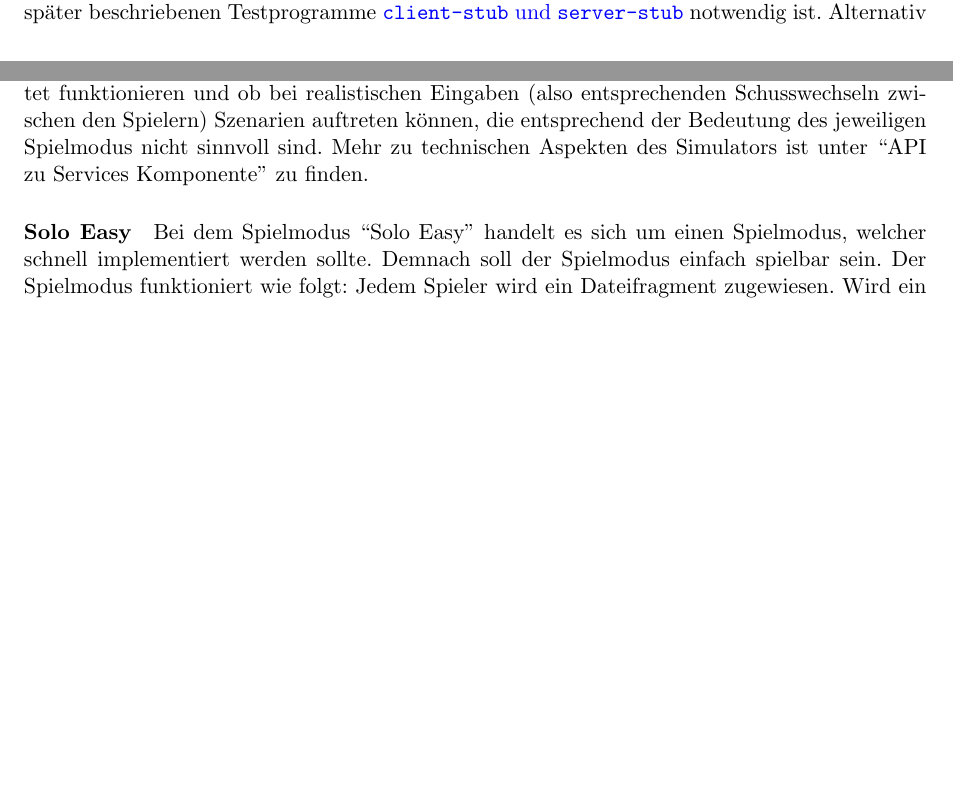
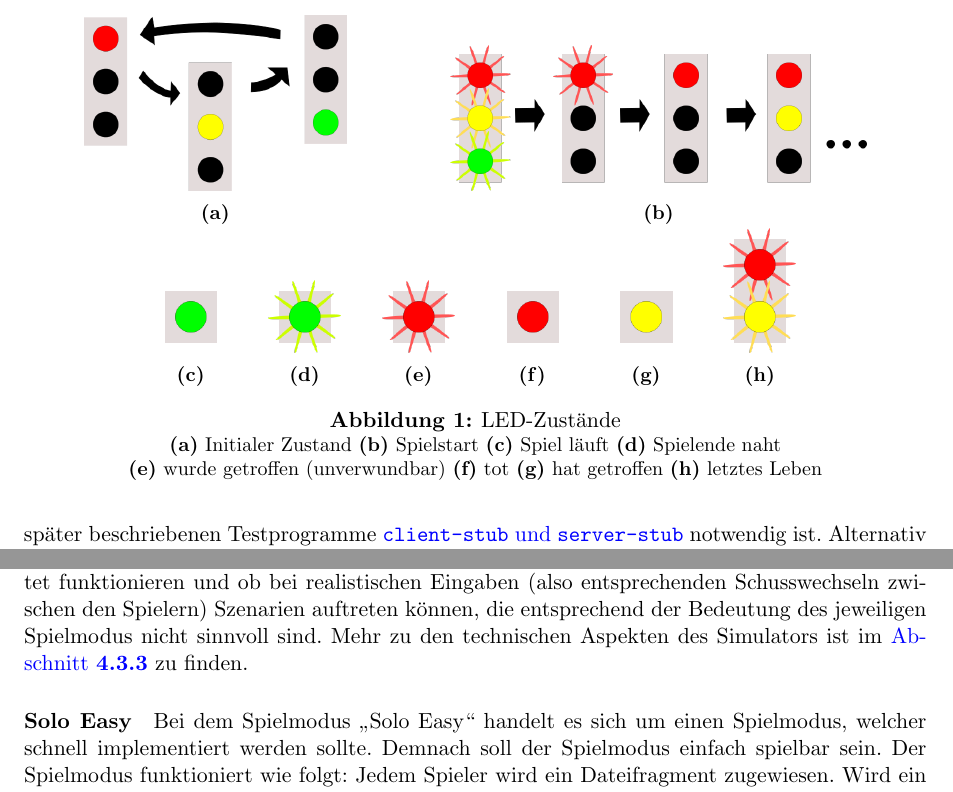
Before and after one commit to Torrintino/semester-project, a LaTeX document (bericht/tex/bericht.tex, which reads bericht/tex/040-komponenten/010-hardware/api.tex, bericht/tex/040-komponenten/030-spielelogik/spielmodispez.tex): two parts of pages 11 and 19 of 23 before the commit and two parts of pages 12 and 19 of 23 after it, joined at a grey line, cut at the place of the change, the shorter picture padded with empty space. Compiled offline with pdfLaTeX.

Commit message:
Abbildungen der LEDs hinzugefügt, Tabelle von Spielmodi verschönert, Anführungszeichen von Spielmodi korrigiert

```diff
--- a/bericht/tex/040-komponenten/010-hardware/api.tex
+++ b/bericht/tex/040-komponenten/010-hardware/api.tex
@@ -88,3 +89,59 @@ So gibt es beispielsweise Spielmodi, in denen es das Konzept von „Leben“ nic
 Das Ereignis „Spiel endet“ ist auch nur dann notwendig, wenn bei dem Ereignis „Spiel startet“ nicht
 übertragen wurde, wie lange das Spiel läuft.
 
+\phantomsection\label{led-anzeige}
+\begin{figure}
+  \centering
+  \begin{subfigure}[b]{0.29\textwidth}
+    \includegraphics[width=\textwidth,keepaspectratio]
+                    {./040-komponenten/010-hardware/led-default.png}
+    \caption{\label{fig:led-init}}
+  \end{subfigure}
+  \hspace{0.1\textwidth}
+  \begin{subfigure}[b]{0.46\textwidth}
+    \includegraphics[width=\textwidth,keepaspectratio]{./040-komponenten/010-hardware/led-start.png}
+    \caption{\label{fig:led-start}}
+  \end{subfigure}
+
+  \begin{subfigure}[b]{0.08\textwidth}
+    \includegraphics[width=\textwidth,keepaspectratio]{./040-komponenten/010-hardware/led-green.png}
+    \caption{\label{fig:led-green}}
+  \end{subfigure}
+  \hspace{0.03\textwidth}
+  \begin{subfigure}[b]{0.08\textwidth}
+    \includegraphics[width=\textwidth,keepaspectratio]
+                    {./040-komponenten/010-hardware/led-green-blink.png}
+    \caption{\label{fig:led-green-blink}}
+  \end{subfigure}
+  \hspace{0.03\textwidth}
+  \begin{subfigure}[b]{0.08\textwidth}
+    \includegraphics[width=\textwidth,keepaspectratio]
+                    {./040-komponenten/010-hardware/led-red-blink.png}
+    \caption{\label{fig:led-red-blink}}
+  \end{subfigure}
+  \hspace{0.03\textwidth}
+  \begin{subfigure}[b]{0.08\textwidth}
+    \includegraphics[width=\textwidth,keepaspectratio]{./040-komponenten/010-hardware/led-red.png}
+    \caption{\label{fig:led-red}}
+  \end{subfigure}
+  \hspace{0.03\textwidth}
+  \begin{subfigure}[b]{0.08\textwidth}
+    \includegraphics[width=\textwidth,keepaspectratio]
+                    {./040-komponenten/010-hardware/led-yellow.png}
+    \caption{\label{fig:led-yellow}}
+  \end{subfigure}
+  \hspace{0.03\textwidth}
+  \begin{subfigure}[b]{0.08\textwidth}
+    \includegraphics[width=\textwidth,keepaspectratio]
+                    {./040-komponenten/010-hardware/led-red-yellow-blink.png}
+    \caption{\label{fig:led-red-yellow-blink}}
+  \end{subfigure}
+  \caption{LED-Zustände \\ \small
+           \textbf{(\subref*{fig:led-init})} Initialer Zustand
+           \textbf{(\subref*{fig:led-start})} Spielstart
+           \textbf{(\subref*{fig:led-green})} Spiel läuft
+           \textbf{(\subref*{fig:led-green-blink})} Spielende naht \\
+           \textbf{(\subref*{fig:led-red-blink})} wurde getroffen (unverwundbar)
+           \textbf{(\subref*{fig:led-red})} tot
+           \textbf{(\subref*{fig:led-yellow})} hat getroffen
+           \textbf{(\subref*{fig:led-red-yellow-blink})} letztes Leben}
--- a/bericht/tex/040-komponenten/030-spielelogik/spielmodispez.tex
+++ b/bericht/tex/040-komponenten/030-spielelogik/spielmodispez.tex
@@ -1,9 +1,9 @@
 \subsubsection{Spielmodi speziell}
 
-Die verschiedenen Spielmodi wurden mittels eines von uns als Simulator bezeichneten Programms entwickelt und ausprobiert. So konnten wir u.a. prüfen, ob die Spielmodi wie erwartet funktionieren und ob bei realistischen Eingaben (also entsprechenden Schusswechseln zwischen den Spielern) Szenarien auftreten können, die entsprechend der Bedeutung des jeweiligen Spielmodus nicht sinnvoll sind. Mehr zu technischen Aspekten des Simulators ist unter “API zu Services Komponente” zu finden.
+Die verschiedenen Spielmodi wurden mittels eines von uns als Simulator bezeichneten Programms entwickelt und ausprobiert. So konnten wir u.a. prüfen, ob die Spielmodi wie erwartet funktionieren und ob bei realistischen Eingaben (also entsprechenden Schusswechseln zwischen den Spielern) Szenarien auftreten können, die entsprechend der Bedeutung des jeweiligen Spielmodus nicht sinnvoll sind. Mehr zu den technischen Aspekten des Simulators ist im \cref{sec:api-zu-services-komponente} zu finden.
 
 \paragraph{Solo Easy}
-Bei dem Spielmodus “Solo Easy” handelt es sich um einen Spielmodus, welcher schnell implementiert werden sollte. Demnach soll der Spielmodus einfach spielbar sein. Der Spielmodus funktioniert wie folgt:
+Bei dem Spielmodus „Solo Easy“ handelt es sich um einen Spielmodus, welcher schnell implementiert werden sollte. Demnach soll der Spielmodus einfach spielbar sein. Der Spielmodus funktioniert wie folgt:
 Jedem Spieler wird ein Dateifragment zugewiesen. Wird ein Spieler durch einen anderen Spieler getroffen, bekommt der Schütze das ursprüngliche Dateifragment des Getroffenen. Dabei ist zu beachten, dass der getroffene Spieler sein Dateifragment
 jedoch behält, d.h. Dateifragmente werden bei Treffern somit kopiert. Das Spiel endet sobald ein Spieler alle existierenden Dateifragmente besitzt.
 
--- a/bericht/tex/bericht.tex
+++ b/bericht/tex/bericht.tex
@@ -7,11 +7,11 @@
 \usepackage{fancyhdr}
 \usepackage{lastpage}
 \usepackage{graphicx}
-\usepackage[labelfont=bf]{caption}
+\usepackage[labelfont=bf, justification=centering]{caption}
 \usepackage[labelfont=bf]{subcaption}
 \usepackage[nameinlink]{cleveref}
 \usepackage{datetime}
-\usepackage{graphicx}
+
 \hypersetup{
     bookmarksnumbered,
     colorlinks=true, % set true if you want colored links
@@ -34,6 +34,8 @@
     \Crefname{figure}{Abb.}{Abb.}
     \crefname{table}{Tab.}{Tab.}
     \Crefname{table}{Tab.}{Tab.}
+    \crefname{section}{Abschnitt}{Abschnitt}
+    \Crefname{section}{Abschnitt}{Abschnitt}
 }
 
 % Unsere Namen bitte nicht trennen:
```
Also changed, not shown: bericht/tex/040-komponenten/030-spielelogik/apizuservices.tex (+2 -0 lines), bericht/tex/040-komponenten/010-hardware/led-default.png (added), bericht/tex/040-komponenten/010-hardware/led-green-blink.png (added), bericht/tex/040-komponenten/010-hardware/led-green.png (added), bericht/tex/040-komponenten/010-hardware/led-red-blink.png (added), bericht/tex/040-komponenten/010-hardware/led-red-yellow-blink.png (added), bericht/tex/040-komponenten/010-hardware/led-red.png (added), bericht/tex/040-komponenten/010-hardware/led-start.png (added), bericht/tex/040-komponenten/010-hardware/led-yellow.png (added), bericht/tex/bericht.pdf (added), bericht/tex/040-komponenten/010-hardware/api.tex (26 more changed lines), bericht/tex/040-komponenten/030-spielelogik/spielmodispez.tex (42 more changed lines), 1 other file.
